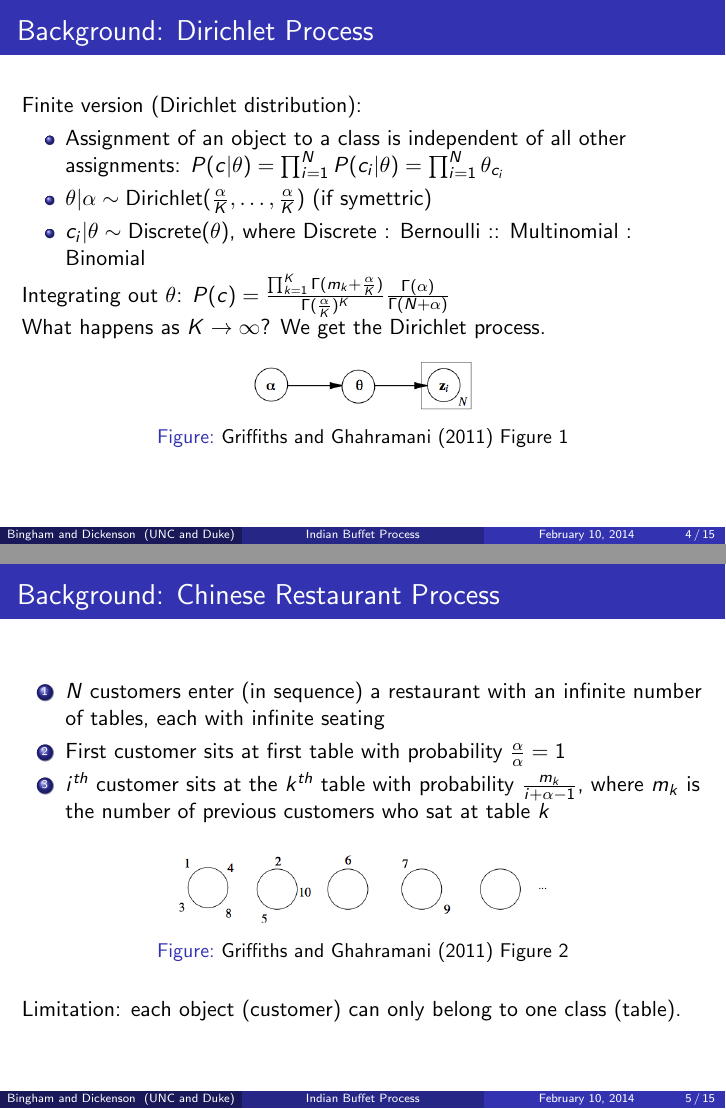
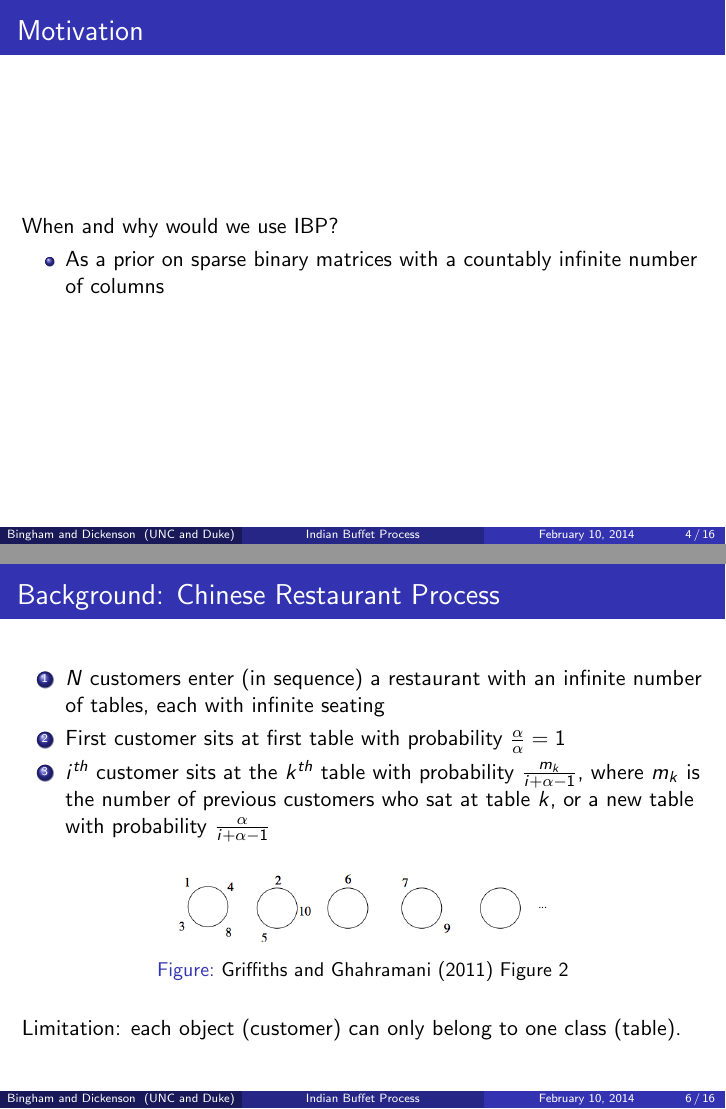
Before and after one commit to mcdickenson/ibp-presentation, LaTeX slides (ibp-slides.tex): pages 4 and 5 of 15 before the commit and pages 4 and 6 of 16 after it, joined at a grey line. Compiled offline with pdfLaTeX.

Commit message:
update slides

```diff
--- a/ibp-slides.tex
+++ b/ibp-slides.tex
@@ -66,6 +66,17 @@ Indian Buffet Process:
 \end{frame}
 %%%%%%%%%%%%%%%%%%%%%%%%%%%%%%%%%%%%%%%%%
 \begin{frame}
+\frametitle{Motivation}
+
+When and why would we use IBP?
+
+\begin{itemize}
+\item As a prior on sparse binary matrices with a countably infinite number of columns
+\end{itemize}
+
+\end{frame}
+%%%%%%%%%%%%%%%%%%%%%%%%%%%%%%%%%%%%%%%%%
+\begin{frame}
 \frametitle{Background: Dirichlet Process}
 
 Finite version (Dirichlet distribution):
@@ -77,7 +88,7 @@ Finite version (Dirichlet distribution):
 
 Integrating out $\theta$: $P(c) = { \prod_{k=1}^K \Gamma(m_k + \frac{\alpha}{K}) \over \Gamma(\frac{\alpha}{K})^K} {\Gamma(\alpha) \over \Gamma(N+\alpha)}$
 
-What happens as $K \rightarrow \infty$? We get the Dirichlet process.
+What happens as $K \rightarrow \infty$?
 
 \begin{figure}
 \begin{center}
@@ -94,7 +105,7 @@ What happens as $K \rightarrow \infty$? We get the Dirichlet process.
 \begin{enumerate}
 \item $N$ customers enter (in sequence) a restaurant with an infinite number of tables, each with infinite seating
 \item First customer sits at first table with probability $\frac{\alpha}{\alpha}=1$
-\item $i^{th}$ customer sits at the $k^{th}$ table with probability $\frac{m_k}{i+\alpha-1}$, where $m_k$ is the number of previous customers who sat at table $k$
+\item $i^{th}$ customer sits at the $k^{th}$ table with probability $\frac{m_k}{i+\alpha-1}$, where $m_k$ is the number of previous customers who sat at table $k$, or a new table with probability $\frac{\alpha}{i+\alpha-1}$
 \end{enumerate}
 
 \begin{figure}
```
Also changed, not shown: ibp-slides.pdf, img/ibp-shiny-demo.png (added), ibp-slides.tex (5 more changed lines).
